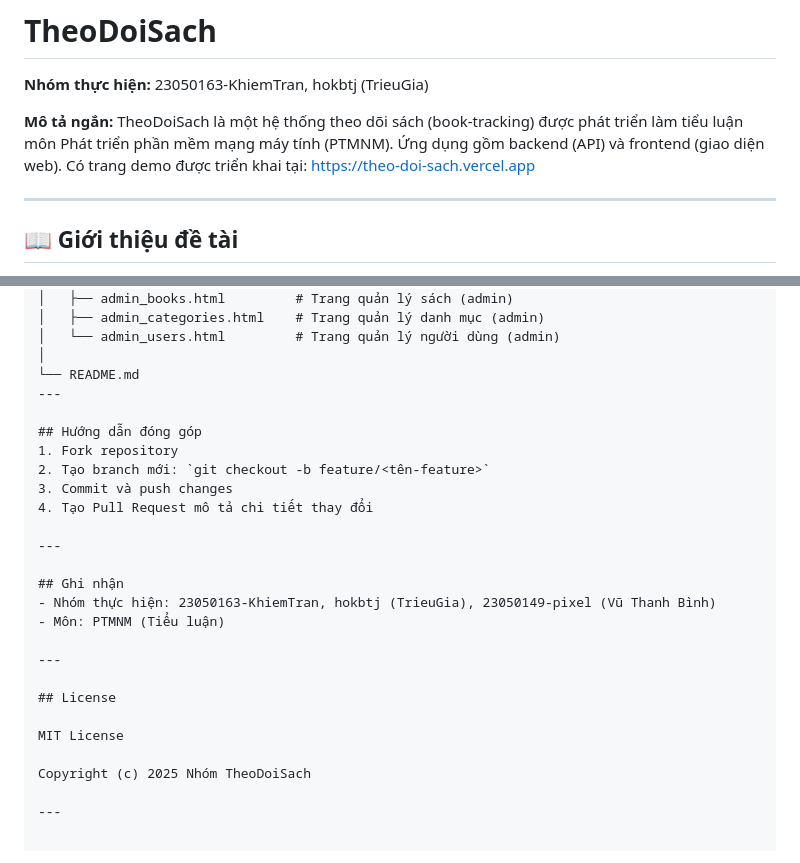
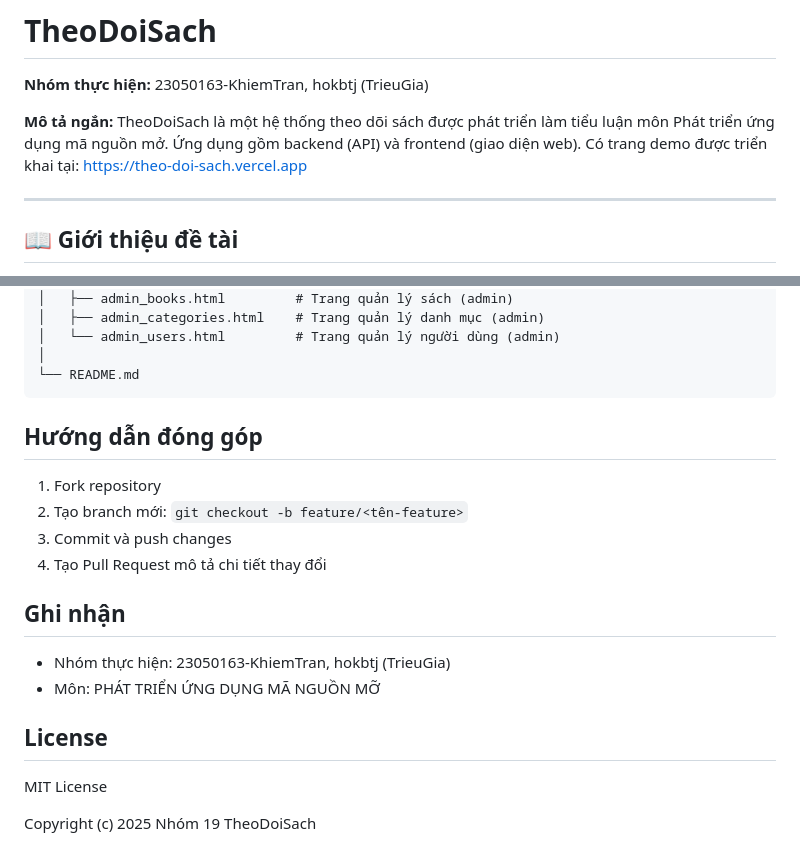
Before and after one commit to 23050163-KhiemTran/TheoDoiSach, a Markdown page: README.md, 2 parts joined by grey strips. GitHub-like rendering.

````diff
--- a/README.md
+++ b/README.md
@@ -3,7 +3,7 @@
 **Nhóm thực hiện:** 23050163-KhiemTran, hokbtj (TrieuGia)
 
 **Mô tả ngắn:**
-TheoDoiSach là một hệ thống theo dõi sách (book-tracking) được phát triển làm tiểu luận môn Phát triển phần mềm mạng máy tính (PTMNM). Ứng dụng gồm backend (API) và frontend (giao diện web). Có trang demo được triển khai tại: [https://theo-doi-sach.vercel.app](https://theo-doi-sach.vercel.app)
+TheoDoiSach là một hệ thống theo dõi sách được phát triển làm tiểu luận môn Phát triển ứng dụng mã nguồn mở. Ứng dụng gồm backend (API) và frontend (giao diện web). Có trang demo được triển khai tại: [https://theo-doi-sach.vercel.app](https://theo-doi-sach.vercel.app)
 
 ---
 
@@ -230,26 +230,20 @@ THEODOISACH/
 │   └── admin_users.html         # Trang quản lý người dùng (admin)
 │
 └── README.md
----
-
+```
 ## Hướng dẫn đóng góp
 1. Fork repository
 2. Tạo branch mới: `git checkout -b feature/<tên-feature>`
 3. Commit và push changes
 4. Tạo Pull Request mô tả chi tiết thay đổi
 
----
+## Ghi nhận
+- Nhóm thực hiện: 23050163-KhiemTran, hokbtj (TrieuGia)
+- Môn: PHÁT TRIỂN ỨNG DỤNG MÃ NGUỒN MỠ
 
-## Ghi nhận
-- Nhóm thực hiện: 23050163-KhiemTran, hokbtj (TrieuGia), 23050149-pixel (Vũ Thanh Bình)
-- Môn: PTMNM (Tiểu luận)
-
----
 
 ## License
 
 MIT License
 
-Copyright (c) 2025 Nhóm TheoDoiSach
-
----
+Copyright (c) 2025 Nhóm 19 TheoDoiSach
````
